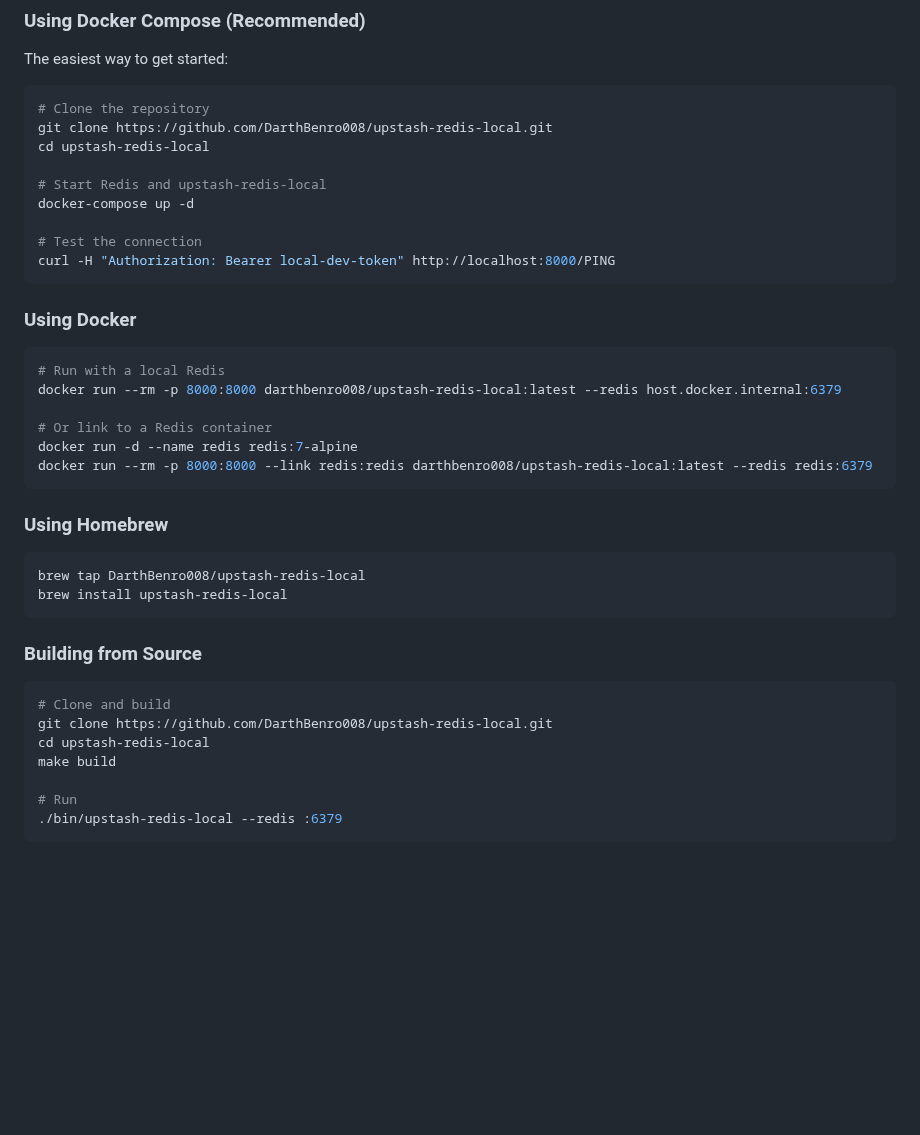
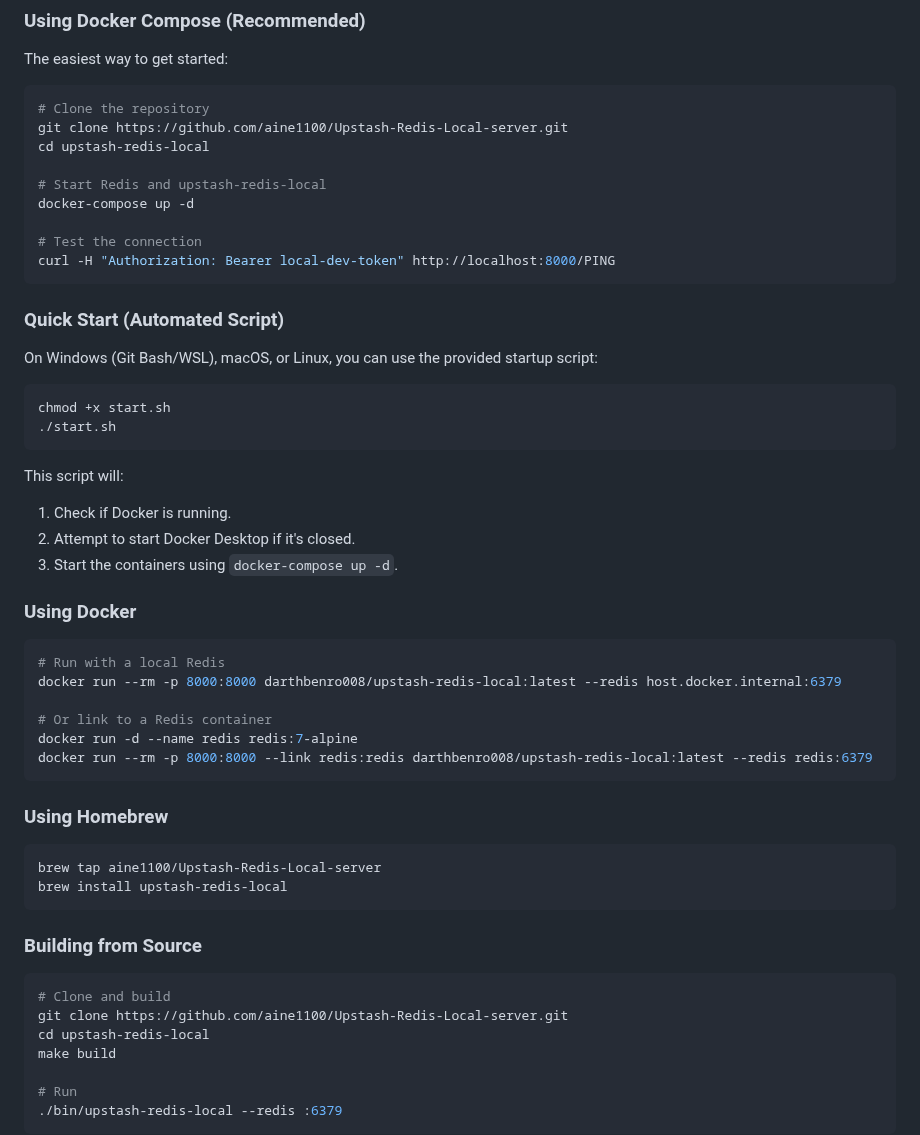
Before and after one commit to aine1100/Upstash-Redis-Local-server, a Markdown page: readme.md, the part around one of its changes. Rendered like a GitHub page; blank space fills up the shorter version.

````diff
--- a/readme.md
+++ b/readme.md
@@ -50,7 +50,7 @@ The easiest way to get started:
 
 ```bash
 # Clone the repository
-git clone https://github.com/DarthBenro008/upstash-redis-local.git
+git clone https://github.com/aine1100/Upstash-Redis-Local-server.git
 cd upstash-redis-local
 
 # Start Redis and upstash-redis-local
@@ -59,6 +59,20 @@ docker-compose up -d
 # Test the connection
 curl -H "Authorization: Bearer local-dev-token" http://localhost:8000/PING
 ```
+
+### Quick Start (Automated Script)
+
+On Windows (Git Bash/WSL), macOS, or Linux, you can use the provided startup script:
+
+```bash
+chmod +x start.sh
+./start.sh
+```
+
+This script will:
+1. Check if Docker is running.
+2. Attempt to start Docker Desktop if it's closed.
+3. Start the containers using `docker-compose up -d`.
 
 ### Using Docker
 
@@ -74,7 +88,7 @@ docker run --rm -p 8000:8000 --link redis:redis darthbenro008/upstash-redis-loca
 ### Using Homebrew
 
 ```bash
-brew tap DarthBenro008/upstash-redis-local
+brew tap aine1100/Upstash-Redis-Local-server
 brew install upstash-redis-local
 ```
 
@@ -82,7 +96,7 @@ brew install upstash-redis-local
 
 ```bash
 # Clone and build
-git clone https://github.com/DarthBenro008/upstash-redis-local.git
+git clone https://github.com/aine1100/Upstash-Redis-Local-server.git
 cd upstash-redis-local
 make build
 
````
Also changed, not shown: other parts of readme.md (+34 -4 lines), assets/browser-ping.png (added), assets/postman-auth.png (added), assets/postman-keys.png (added), 4 other files.
